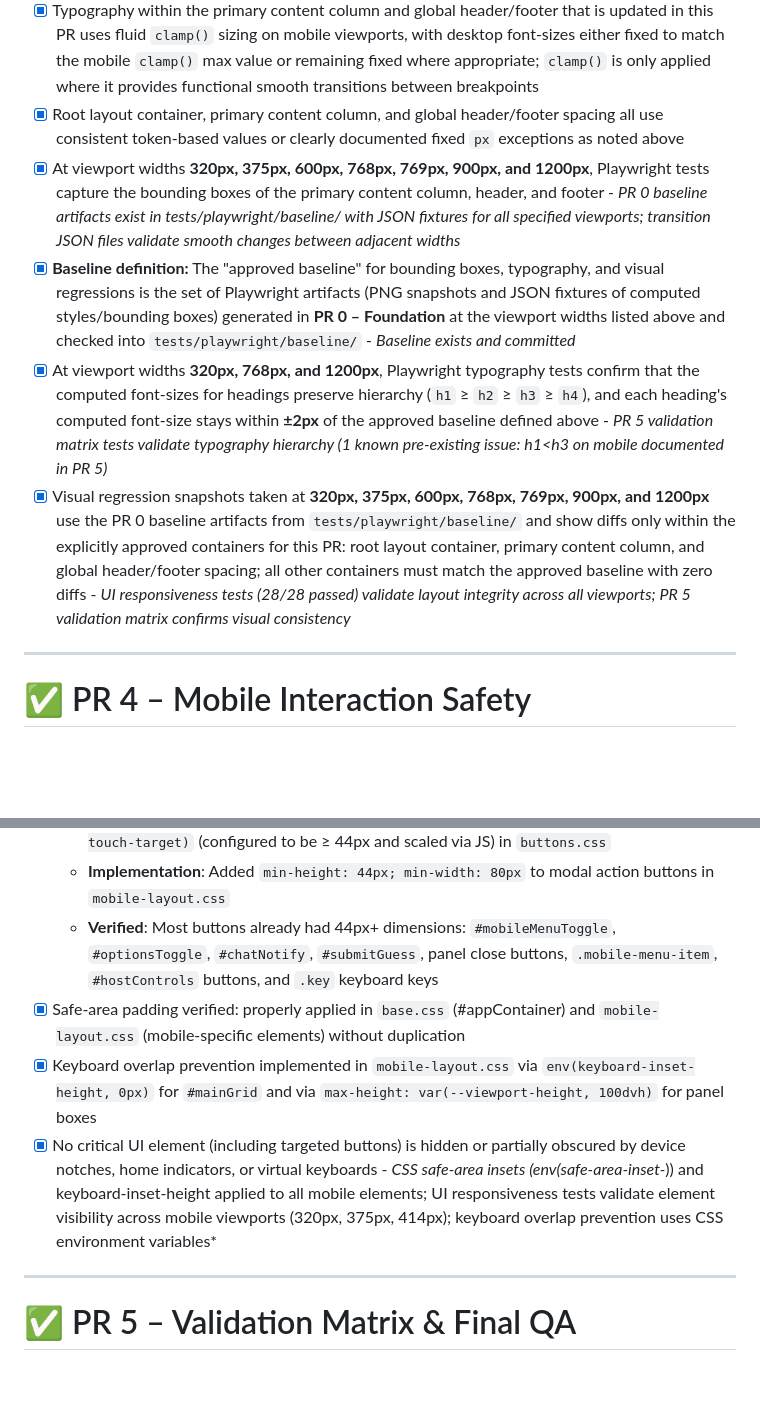
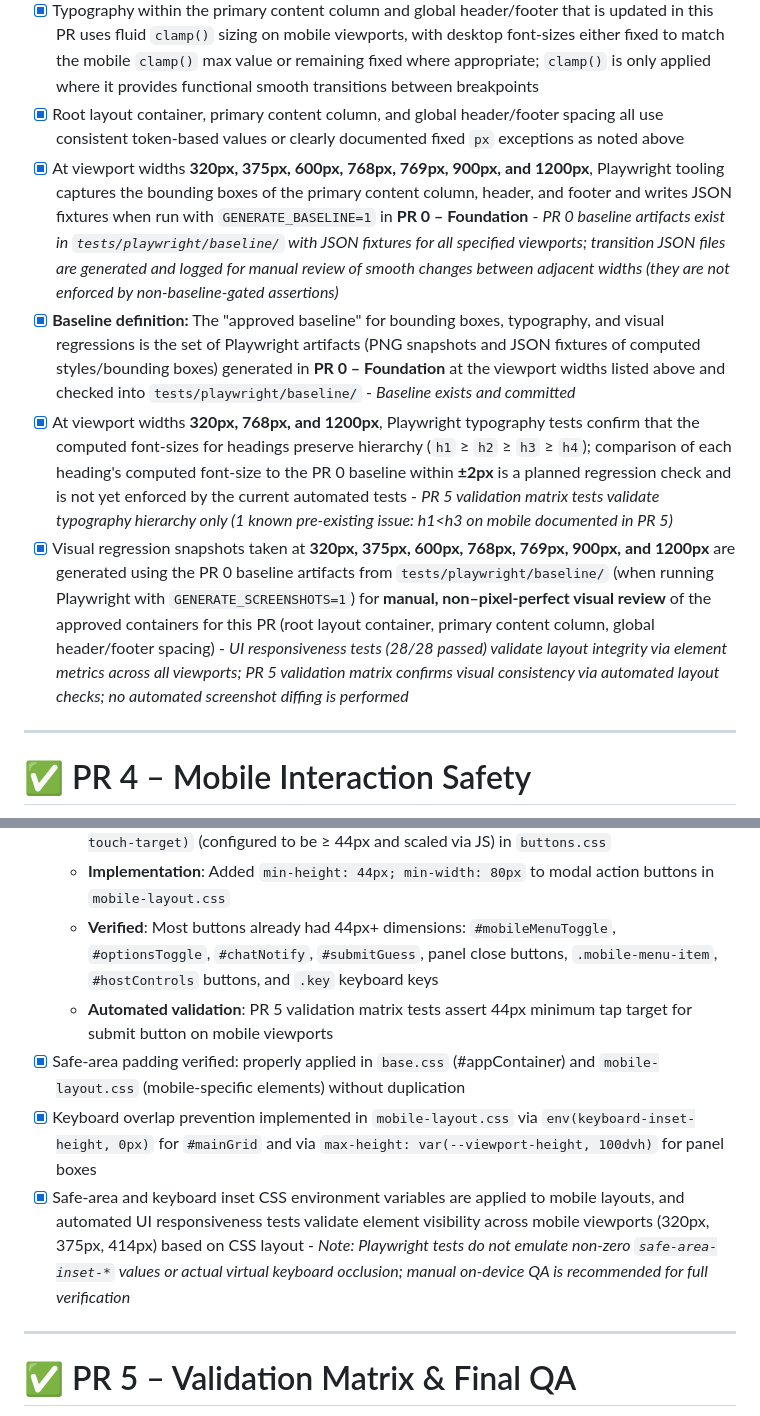
Before and after one commit to deveydtj/WWF, a Markdown page: docs/UI_SCALING_IMPROVEMENT_PLAN.md, 2 parts joined by grey strips. Rendered like a GitHub page; blank space fills up the shorter version.

```diff
--- a/docs/UI_SCALING_IMPROVEMENT_PLAN.md
+++ b/docs/UI_SCALING_IMPROVEMENT_PLAN.md
@@ -234,10 +235,10 @@ For each supported browser (Chrome, Firefox, Safari, Edge):
 - [x] Within the updated rules for the root layout container, primary content column, and global header/footer, spacing values primarily use existing tokens (`--pad-x`, `--pad-y`, `--kb-gap`) or fluid `clamp()` functions for smooth transitions; any intentional fixed `px` spacing introduced in this PR is limited to explicitly documented component-level exceptions (for example, `#lobbyHeader` horizontal padding of `16px` and `#inputArea` gap of `12px`)
 - [x] Typography within the primary content column and global header/footer that is updated in this PR uses fluid `clamp()` sizing on mobile viewports, with desktop font-sizes either fixed to match the mobile `clamp()` max value or remaining fixed where appropriate; `clamp()` is only applied where it provides functional smooth transitions between breakpoints
 - [x] Root layout container, primary content column, and global header/footer spacing all use consistent token-based values or clearly documented fixed `px` exceptions as noted above
-- [x] At viewport widths **320px, 375px, 600px, 768px, 769px, 900px, and 1200px**, Playwright tests capture the bounding boxes of the primary content column, header, and footer - *PR 0 baseline artifacts exist in tests/playwright/baseline/ with JSON fixtures for all specified viewports; transition JSON files validate smooth changes between adjacent widths*
+- [x] At viewport widths **320px, 375px, 600px, 768px, 769px, 900px, and 1200px**, Playwright tooling captures the bounding boxes of the primary content column, header, and footer and writes JSON fixtures when run with `GENERATE_BASELINE=1` in **PR 0 – Foundation** - *PR 0 baseline artifacts exist in `tests/playwright/baseline/` with JSON fixtures for all specified viewports; transition JSON files are generated and logged for manual review of smooth changes between adjacent widths (they are not enforced by non-baseline-gated assertions)*
 - [x] **Baseline definition:** The "approved baseline" for bounding boxes, typography, and visual regressions is the set of Playwright artifacts (PNG snapshots and JSON fixtures of computed styles/bounding boxes) generated in **PR 0 – Foundation** at the viewport widths listed above and checked into `tests/playwright/baseline/` - *Baseline exists and committed*
-- [x] At viewport widths **320px, 768px, and 1200px**, Playwright typography tests confirm that the computed font-sizes for headings preserve hierarchy (`h1` ≥ `h2` ≥ `h3` ≥ `h4`), and each heading's computed font-size stays within **±2px** of the approved baseline defined above - *PR 5 validation matrix tests validate typography hierarchy (1 known pre-existing issue: h1<h3 on mobile documented in PR 5)*
-- [x] Visual regression snapshots taken at **320px, 375px, 600px, 768px, 769px, 900px, and 1200px** use the PR 0 baseline artifacts from `tests/playwright/baseline/` and show diffs only within the explicitly approved containers for this PR: root layout container, primary content column, and global header/footer spacing; all other containers must match the approved baseline with zero diffs - *UI responsiveness tests (28/28 passed) validate layout integrity across all viewports; PR 5 validation matrix confirms visual consistency*
+- [x] At viewport widths **320px, 768px, and 1200px**, Playwright typography tests confirm that the computed font-sizes for headings preserve hierarchy (`h1` ≥ `h2` ≥ `h3` ≥ `h4`); comparison of each heading's computed font-size to the PR 0 baseline within **±2px** is a planned regression check and is not yet enforced by the current automated tests - *PR 5 validation matrix tests validate typography hierarchy only (1 known pre-existing issue: h1<h3 on mobile documented in PR 5)*
+- [x] Visual regression snapshots taken at **320px, 375px, 600px, 768px, 769px, 900px, and 1200px** are generated using the PR 0 baseline artifacts from `tests/playwright/baseline/` (when running Playwright with `GENERATE_SCREENSHOTS=1`) for **manual, non–pixel-perfect visual review** of the approved containers for this PR (root layout container, primary content column, global header/footer spacing) - *UI responsiveness tests (28/28 passed) validate layout integrity via element metrics across all viewports; PR 5 validation matrix confirms visual consistency via automated layout checks; no automated screenshot diffing is performed*
 
 ---
 
@@ -271,9 +273,10 @@ For each supported browser (Chrome, Firefox, Safari, Edge):
   - **Implementation**: `.emoji-choice` buttons use `min-width`/`min-height` set via `var(--min-touch-target)` (configured to be ≥ 44px and scaled via JS) in `buttons.css`
   - **Implementation**: Added `min-height: 44px; min-width: 80px` to modal action buttons in `mobile-layout.css`
   - **Verified**: Most buttons already had 44px+ dimensions: `#mobileMenuToggle`, `#optionsToggle`, `#chatNotify`, `#submitGuess`, panel close buttons, `.mobile-menu-item`, `#hostControls` buttons, and `.key` keyboard keys
+  - **Automated validation**: PR 5 validation matrix tests assert 44px minimum tap target for submit button on mobile viewports
 - [x] Safe-area padding verified: properly applied in `base.css` (#appContainer) and `mobile-layout.css` (mobile-specific elements) without duplication
 - [x] Keyboard overlap prevention implemented in `mobile-layout.css` via `env(keyboard-inset-height, 0px)` for `#mainGrid` and via `max-height: var(--viewport-height, 100dvh)` for panel boxes
-- [x] No critical UI element (including targeted buttons) is hidden or partially obscured by device notches, home indicators, or virtual keyboards - *CSS safe-area insets (env(safe-area-inset-*)) and keyboard-inset-height applied to all mobile elements; UI responsiveness tests validate element visibility across mobile viewports (320px, 375px, 414px); keyboard overlap prevention uses CSS environment variables*
+- [x] Safe-area and keyboard inset CSS environment variables are applied to mobile layouts, and automated UI responsiveness tests validate element visibility across mobile viewports (320px, 375px, 414px) based on CSS layout - *Note: Playwright tests do not emulate non-zero `safe-area-inset-*` values or actual virtual keyboard occlusion; manual on-device QA is recommended for full verification*
 
 ---
 
```
Also changed, not shown: other parts of docs/UI_SCALING_IMPROVEMENT_PLAN.md (+10 -8 lines).
